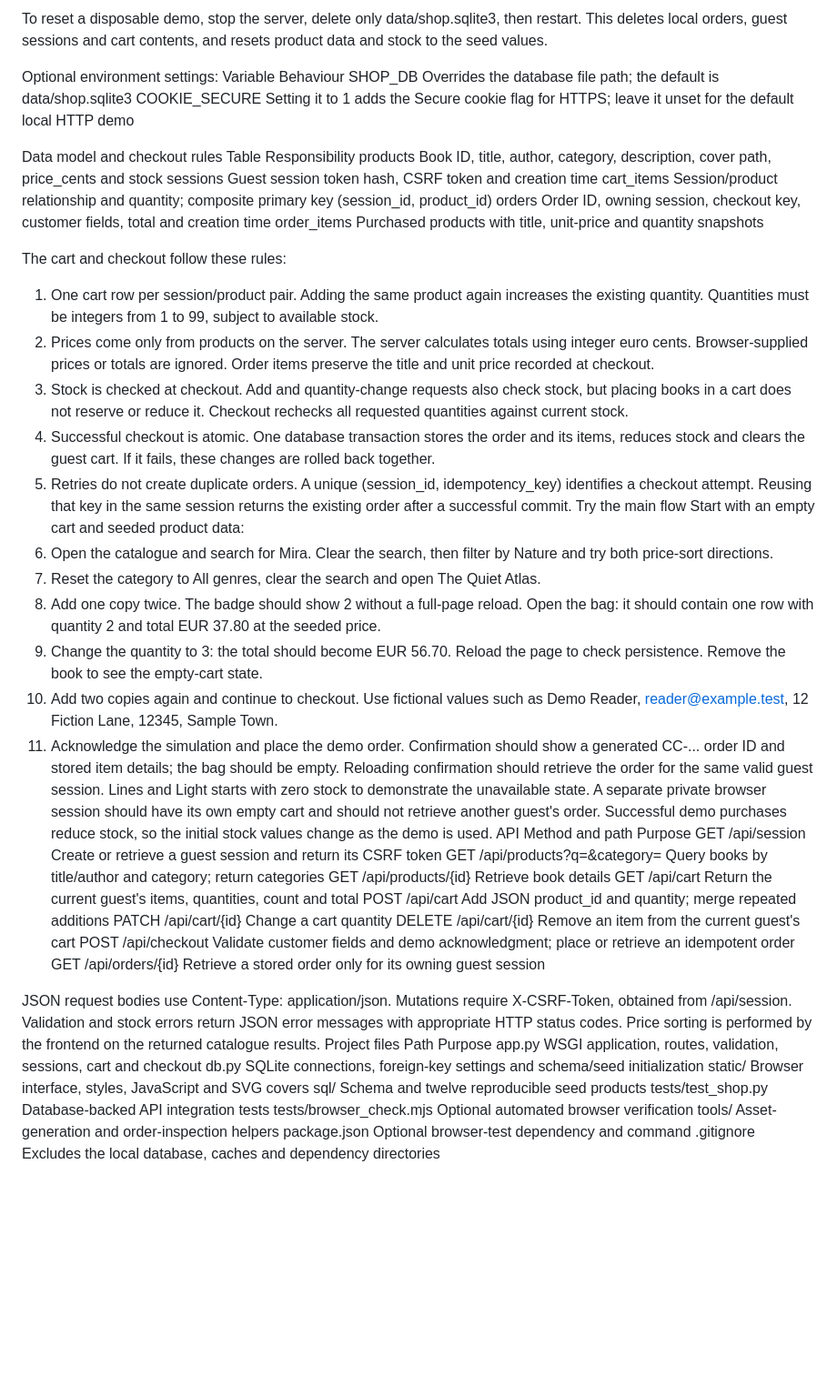
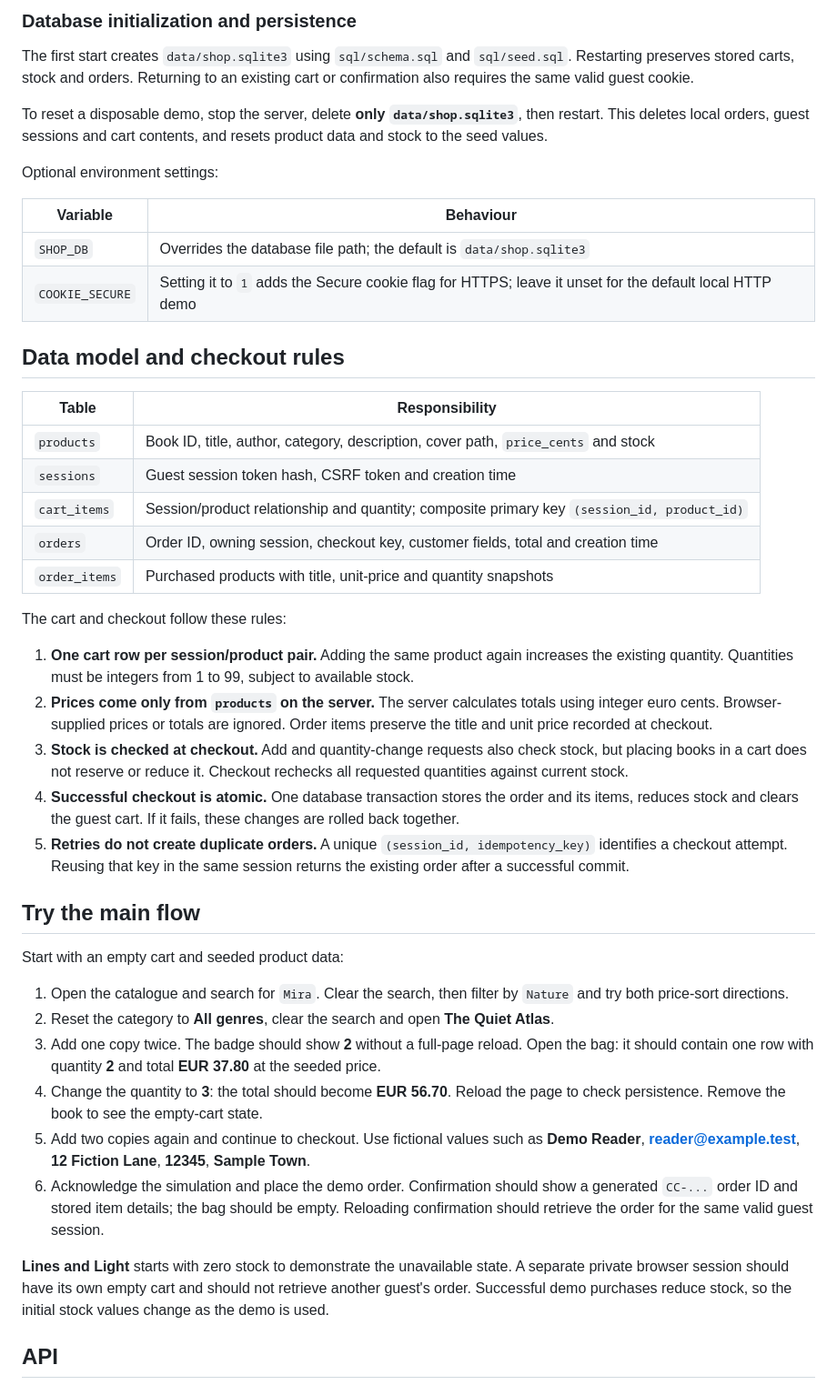
Before and after one commit to kocernadyaelif-dev/chapter-co-bookstore, a Markdown page: README.md, the part around one of its changes. Shown at 91% size. GitHub-like rendering; blank space fills up the shorter version.

Commit message:
Align README with tutor feedback and restore Markdown formatting

```diff
--- a/README.md
+++ b/README.md
@@ -48,60 +69,47 @@ The first start creates data/shop.sqlite3 using sql/schema.sql and sql/seed.sql.
 
-To reset a disposable demo, stop the server, delete only data/shop.sqlite3, then restart. This deletes local orders, guest sessions and cart contents, and resets product data and stock to the seed values.
+### Database initialization and persistence
+
+The first start creates `data/shop.sqlite3` using `sql/schema.sql` and `sql/seed.sql`. Restarting preserves stored carts, stock and orders. Returning to an existing cart or confirmation also requires the same valid guest cookie.
+
+To reset a disposable demo, stop the server, delete **only `data/shop.sqlite3`**, then restart. This deletes local orders, guest sessions and cart contents, and resets product data and stock to the seed values.
 
 Optional environment settings:
-Variable	Behaviour
-SHOP_DB	Overrides the database file path; the default is data/shop.sqlite3
-COOKIE_SECURE	Setting it to 1 adds the Secure cookie flag for HTTPS; leave it unset for the default local HTTP demo
 
+| Variable | Behaviour |
+| --- | --- |
+| `SHOP_DB` | Overrides the database file path; the default is `data/shop.sqlite3` |
+| `COOKIE_SECURE` | Setting it to `1` adds the Secure cookie flag for HTTPS; leave it unset for the default local HTTP demo |
 
-Data model and checkout rules
-Table	Responsibility
-products	Book ID, title, author, category, description, cover path, price_cents and stock
-sessions	Guest session token hash, CSRF token and creation time
-cart_items	Session/product relationship and quantity; composite primary key (session_id, product_id)
-orders	Order ID, owning session, checkout key, customer fields, total and creation time
-order_items	Purchased products with title, unit-price and quantity snapshots
+## Data model and checkout rules
 
+| Table | Responsibility |
+| --- | --- |
+| `products` | Book ID, title, author, category, description, cover path, `price_cents` and stock |
+| `sessions` | Guest session token hash, CSRF token and creation time |
+| `cart_items` | Session/product relationship and quantity; composite primary key `(session_id, product_id)` |
+| `orders` | Order ID, owning session, checkout key, customer fields, total and creation time |
+| `order_items` | Purchased products with title, unit-price and quantity snapshots |
 
 The cart and checkout follow these rules:
-1. One cart row per session/product pair. Adding the same product again increases the existing quantity. Quantities must be integers from 1 to 99, subject to available stock.
-2. Prices come only from products on the server. The server calculates totals using integer euro cents. Browser-supplied prices or totals are ignored. Order items preserve the title and unit price recorded at checkout.
-3. Stock is checked at checkout. Add and quantity-change requests also check stock, but placing books in a cart does not reserve or reduce it. Checkout rechecks all requested quantities against current stock.
-4. Successful checkout is atomic. One database transaction stores the order and its items, reduces stock and clears the guest cart. If it fails, these changes are rolled back together.
-5. Retries do not create duplicate orders. A unique (session_id, idempotency_key) identifies a checkout attempt. Reusing that key in the same session returns the existing order after a successful commit.
-Try the main flow
+
+1. **One cart row per session/product pair.** Adding the same product again increases the existing quantity. Quantities must be integers from 1 to 99, subject to available stock.
+2. **Prices come only from `products` on the server.** The server calculates totals using integer euro cents. Browser-supplied prices or totals are ignored. Order items preserve the title and unit price recorded at checkout.
+3. **Stock is checked at checkout.** Add and quantity-change requests also check stock, but placing books in a cart does not reserve or reduce it. Checkout rechecks all requested quantities against current stock.
+4. **Successful checkout is atomic.** One database transaction stores the order and its items, reduces stock and clears the guest cart. If it fails, these changes are rolled back together.
+5. **Retries do not create duplicate orders.** A unique `(session_id, idempotency_key)` identifies a checkout attempt. Reusing that key in the same session returns the existing order after a successful commit.
+
+## Try the main flow
+
 Start with an empty cart and seeded product data:
-1. Open the catalogue and search for Mira. Clear the search, then filter by Nature and try both price-sort directions.
-2. Reset the category to All genres, clear the search and open The Quiet Atlas.
-3. Add one copy twice. The badge should show 2 without a full-page reload. Open the bag: it should contain one row with quantity 2 and total EUR 37.80 at the seeded price.
-4. Change the quantity to 3: the total should become EUR 56.70. Reload the page to check persistence. Remove the book to see the empty-cart state.
-5. Add two copies again and continue to checkout. Use fictional values such as Demo Reader, reader@example.test, 12 Fiction Lane, 12345, Sample Town.
-6. Acknowledge the simulation and place the demo order. Confirmation should show a generated CC-... order ID and stored item details; the bag should be empty. Reloading confirmation should retrieve the order for the same valid guest session.
-Lines and Light starts with zero stock to demonstrate the unavailable state. A separate private browser session should have its own empty cart and should not retrieve another guest's order. Successful demo purchases reduce stock, so the initial stock values change as the demo is used.
-API
-Method and path	Purpose
-GET /api/session	Create or retrieve a guest session and return its CSRF token
-GET /api/products?q=&category=	Query books by title/author and category; return categories
-GET /api/products/{id}	Retrieve book details
-GET /api/cart	Return the current guest's items, quantities, count and total
-POST /api/cart	Add JSON product_id and quantity; merge repeated additions
-PATCH /api/cart/{id}	Change a cart quantity
-DELETE /api/cart/{id}	Remove an item from the current guest's cart
-POST /api/checkout	Validate customer fields and demo acknowledgment; place or retrieve an idempotent order
-GET /api/orders/{id}	Retrieve a stored order only for its owning guest session
 
+1. Open the catalogue and search for `Mira`. Clear the search, then filter by `Nature` and try both price-sort directions.
+2. Reset the category to **All genres**, clear the search and open **The Quiet Atlas**.
+3. Add one copy twice. The badge should show **2** without a full-page reload. Open the bag: it should contain one row with quantity **2** and total **EUR 37.80** at the seeded price.
+4. Change the quantity to **3**: the total should become **EUR 56.70**. Reload the page to check persistence. Remove the book to see the empty-cart state.
+5. Add two copies again and continue to checkout. Use fictional values such as **Demo Reader**, **reader@example.test**, **12 Fiction Lane**, **12345**, **Sample Town**.
+6. Acknowledge the simulation and place the demo order. Confirmation should show a generated `CC-...` order ID and stored item details; the bag should be empty. Reloading confirmation should retrieve the order for the same valid guest session.
 
-JSON request bodies use Content-Type: application/json. Mutations require X-CSRF-Token, obtained from /api/session. Validation and stock errors return JSON error messages with appropriate HTTP status codes. Price sorting is performed by the frontend on the returned catalogue results.
-Project files
-Path	Purpose
-app.py	WSGI application, routes, validation, sessions, cart and checkout
-db.py	SQLite connections, foreign-key settings and schema/seed initialization
-static/	Browser interface, styles, JavaScript and SVG covers
-sql/	Schema and twelve reproducible seed products
-tests/test_shop.py	Database-backed API integration tests
-tests/browser_check.mjs	Optional automated browser verification
-tools/	Asset-generation and order-inspection helpers
-package.json	Optional browser-test dependency and command
-.gitignore	Excludes the local database, caches and dependency directories
+**Lines and Light** starts with zero stock to demonstrate the unavailable state. A separate private browser session should have its own empty cart and should not retrieve another guest's order. Successful demo purchases reduce stock, so the initial stock values change as the demo is used.
 
+## API
 
```
Also changed, not shown: other parts of README.md (+85 -26 lines).
